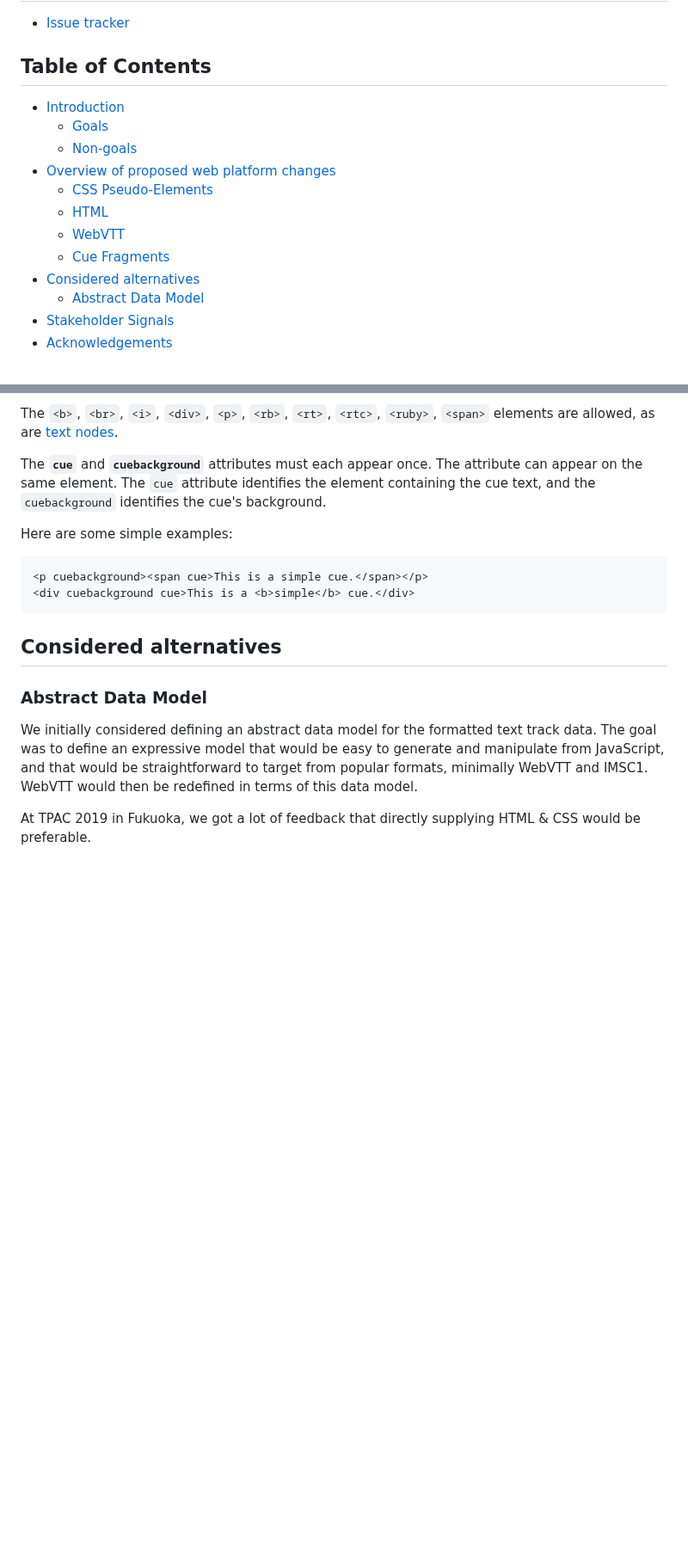
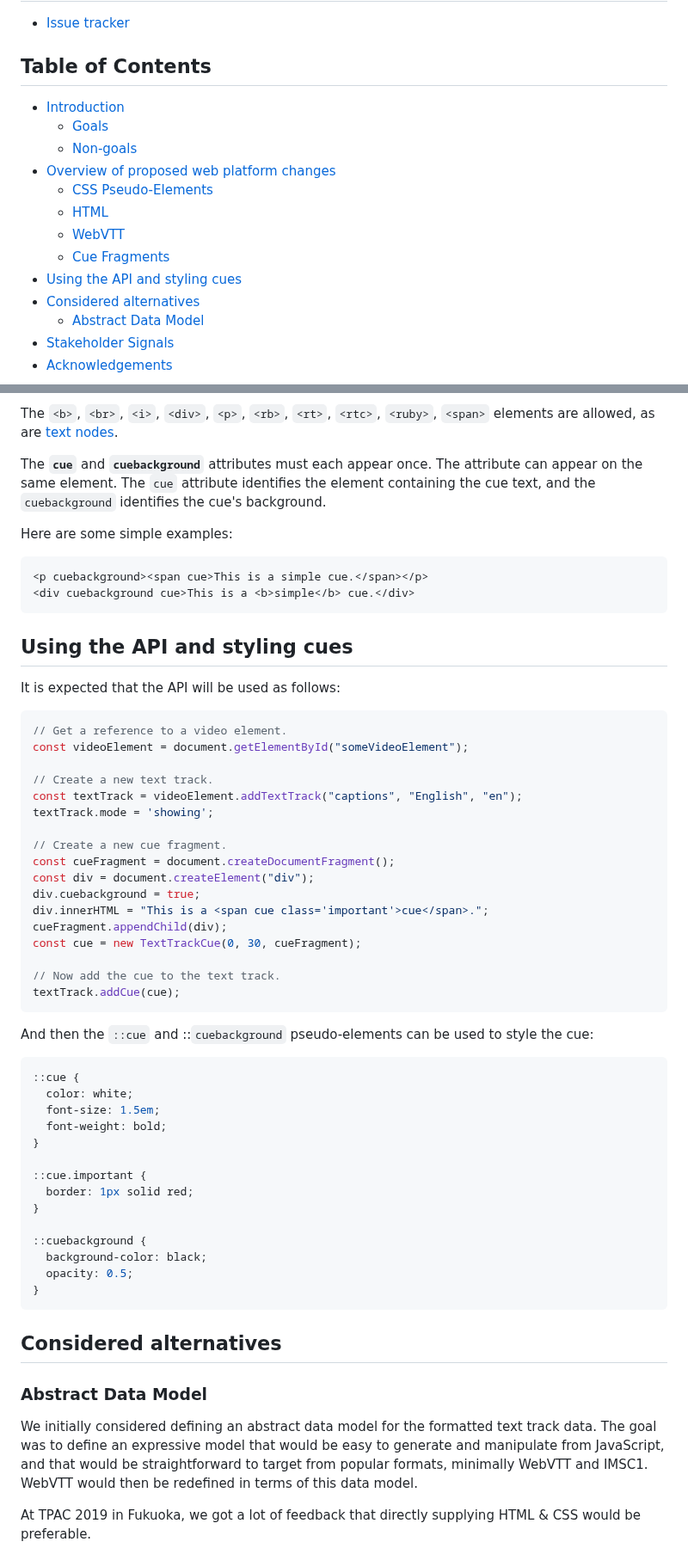
Before and after one commit to WebKit/explainers, a Markdown page: texttracks/README.md, 2 parts joined by grey strips. Shown at 86% size. Drawn GitHub-style; blank space fills up the shorter version.

Commit message:
TextTracks: add examples

````diff
--- a/texttracks/README.md
+++ b/texttracks/README.md
@@ -15,7 +15,6 @@
 <!-- START doctoc generated TOC please keep comment here to allow auto update -->
 <!-- DON'T EDIT THIS SECTION, INSTEAD RE-RUN doctoc TO UPDATE -->
 
-
 - [Introduction](#introduction)
   - [Goals](#goals)
   - [Non-goals](#non-goals)
@@ -24,6 +23,7 @@
   - [HTML](#html)
   - [WebVTT](#webvtt)
   - [Cue Fragments](#cue-fragments)
+- [Using the API and styling cues](#using-the-api-and-styling-cues)
 - [Considered alternatives](#considered-alternatives)
   - [Abstract Data Model](#abstract-data-model)
 - [Stakeholder Signals](#stakeholder-signals)
@@ -168,6 +168,50 @@ Here are some simple examples:
 <div cuebackground cue>This is a <b>simple</b> cue.</div>
 ```
 
+## Using the API and styling cues
+
+It is expected that the API will be used as follows:
+
+```js
+// Get a reference to a video element.
+const videoElement = document.getElementById("someVideoElement");
+
+// Create a new text track.
+const textTrack = videoElement.addTextTrack("captions", "English", "en");
+textTrack.mode = 'showing';
+
+// Create a new cue fragment.
+const cueFragment = document.createDocumentFragment();
+const div = document.createElement("div");
+div.cuebackground = true;
+div.innerHTML = "This is a <span cue class='important'>cue</span>.";
+cueFragment.appendChild(div);
+const cue = new TextTrackCue(0, 30, cueFragment);
+
+// Now add the cue to the text track.
+textTrack.addCue(cue);
+```
+
+And then the `::cue` and ::`cuebackground` pseudo-elements can be used
+to style the cue:
+
+```css
+::cue {
+  color: white;
+  font-size: 1.5em;
+  font-weight: bold;
+}
+
+::cue.important {
+  border: 1px solid red;
+}
+
+::cuebackground {
+  background-color: black;
+  opacity: 0.5;
+}
+```
+
 ## Considered alternatives
 
 ### Abstract Data Model
````
